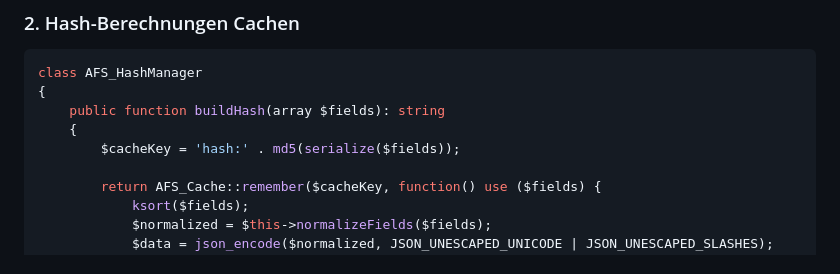
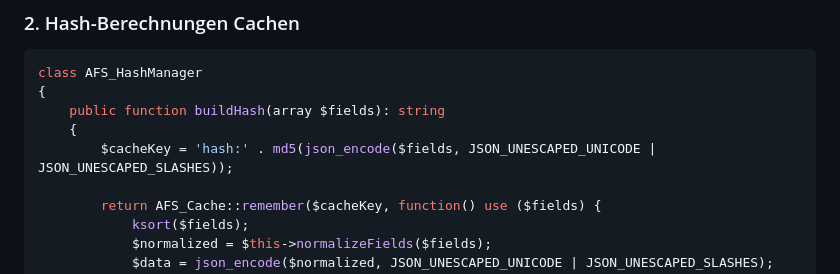
Before and after one commit to swedrowski79-dot/AFS-MappingXT, a Markdown page: docs/GENERAL_CACHE.md, the part around the change. Drawn GitHub-style.

Commit message:
Update docs/GENERAL_CACHE.md
Co-authored-by: Copilot <175728472+Copilot@users.noreply.github.com>

```diff
--- a/docs/GENERAL_CACHE.md
+++ b/docs/GENERAL_CACHE.md
@@ -144,7 +144,7 @@ class AFS_HashManager
 {
     public function buildHash(array $fields): string
     {
-        $cacheKey = 'hash:' . md5(serialize($fields));
+        $cacheKey = 'hash:' . md5(json_encode($fields, JSON_UNESCAPED_UNICODE | JSON_UNESCAPED_SLASHES));
 
         return AFS_Cache::remember($cacheKey, function() use ($fields) {
             ksort($fields);
```
